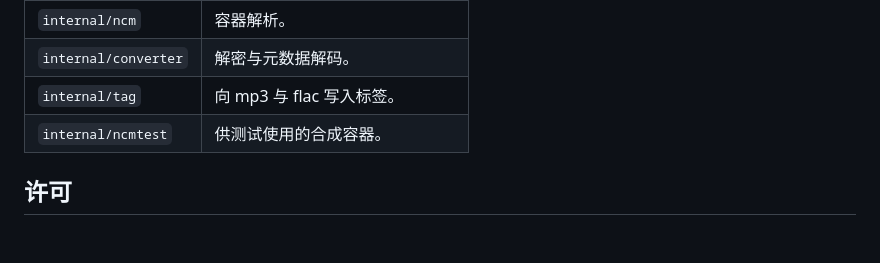
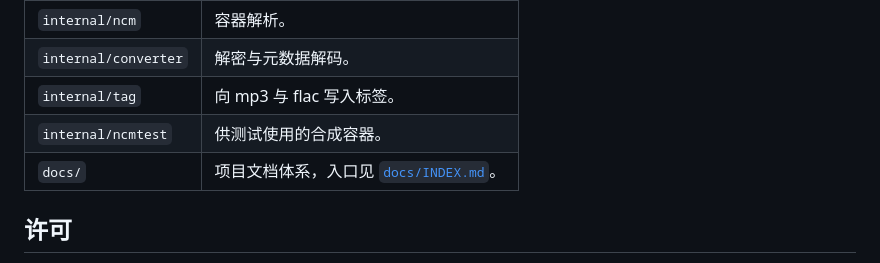
Before and after one commit to Chilfish/NCMconverter, a Markdown page: README.md, the part around the change. GitHub-like rendering; blank space fills up the shorter version.

```diff
--- a/README.md
+++ b/README.md
@@ -94,6 +94,7 @@ make lint          # 需要 golangci-lint v2
 | `internal/converter` | 解密与元数据解码。 |
 | `internal/tag` | 向 mp3 与 flac 写入标签。 |
 | `internal/ncmtest` | 供测试使用的合成容器。 |
+| `docs/` | 项目文档体系，入口见 [`docs/INDEX.md`](docs/INDEX.md)。 |
 
 ## 许可
 
```
Also changed, not shown: CONTRIBUTING.md (+1 -1 lines).
